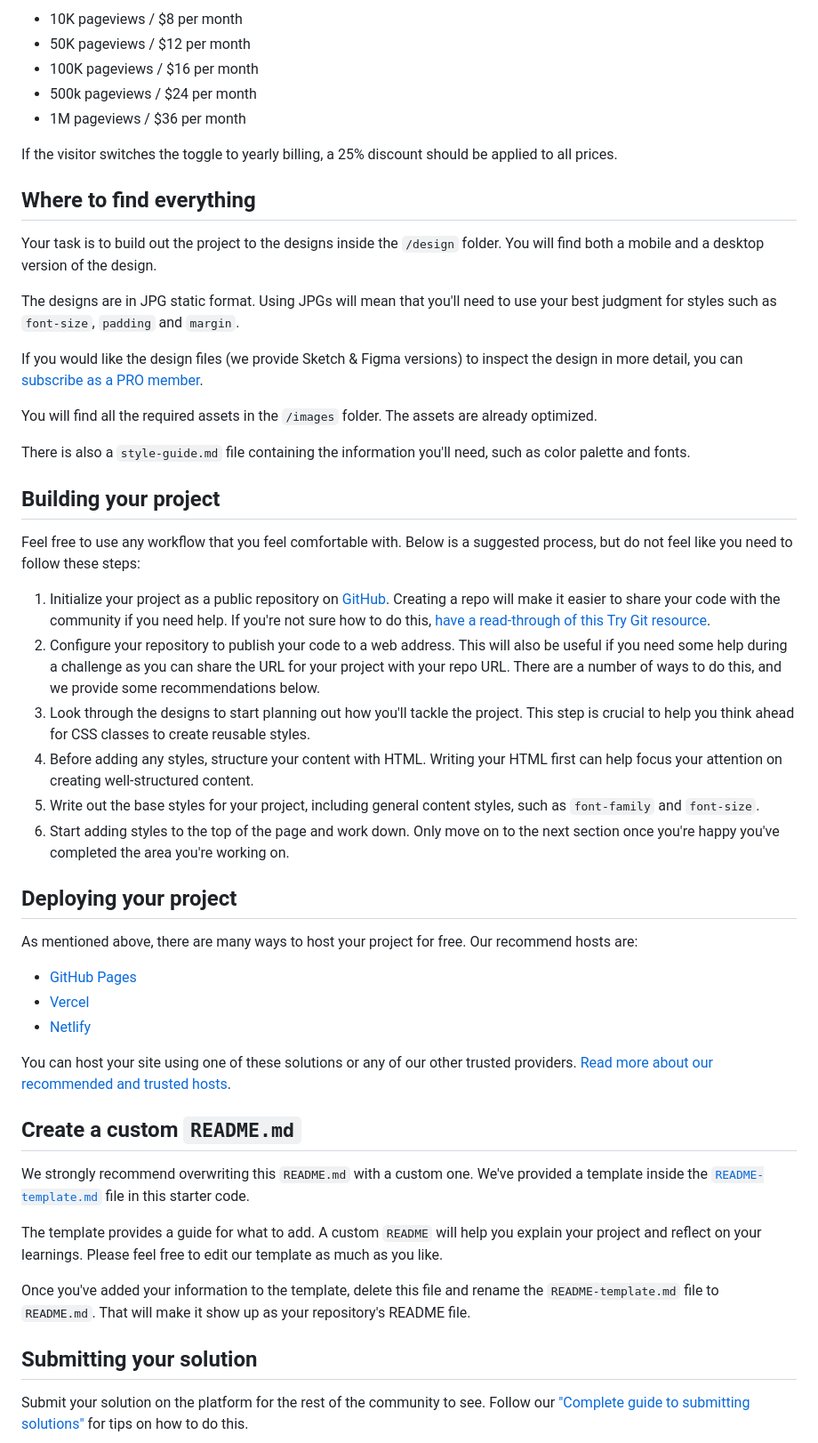
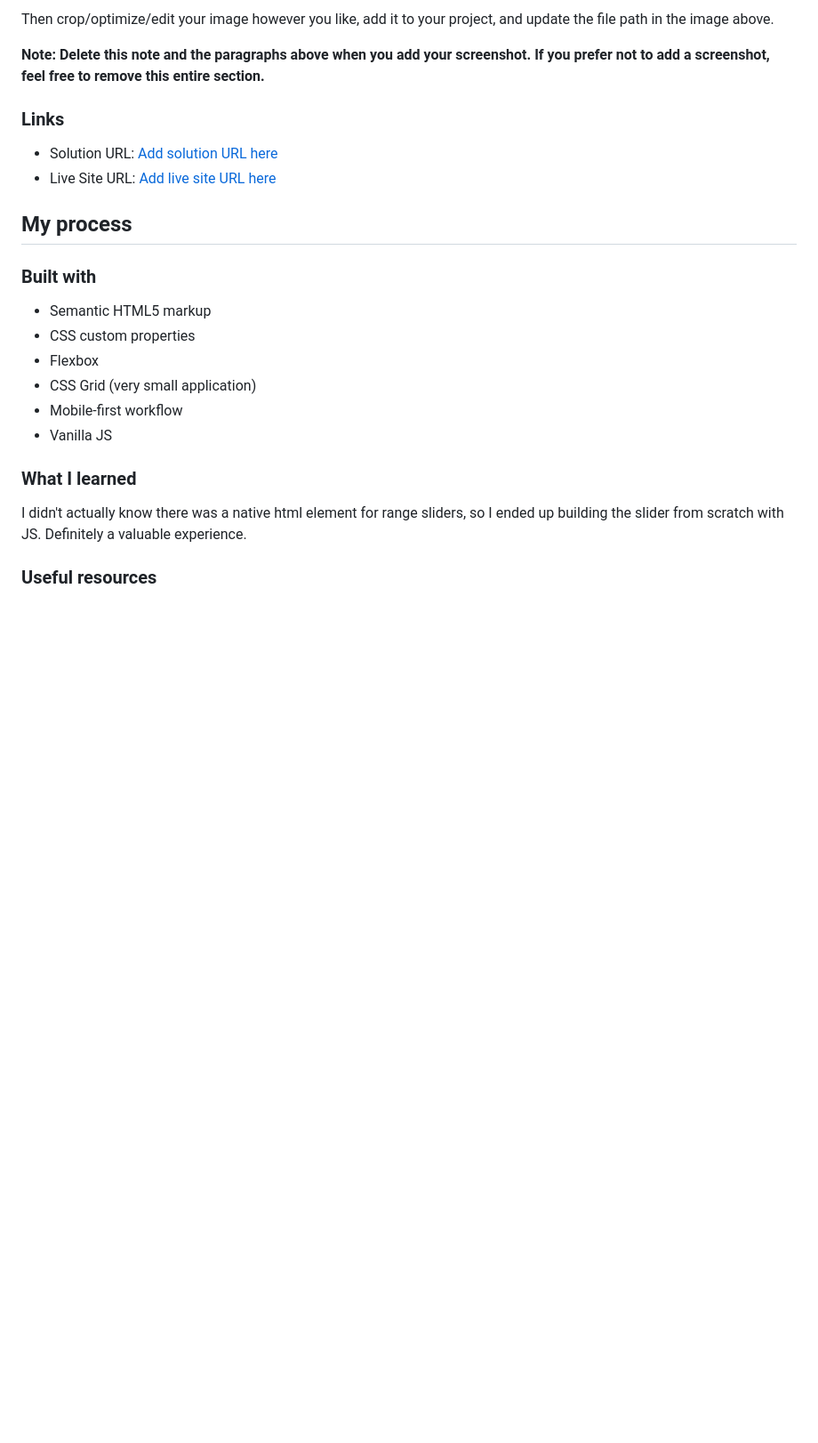
Before and after one commit to paul-cave/interactive-pricing-component, a Markdown page: README.md, the part around one of its changes. Shown at 89% size. Rendered like a GitHub page; blank space fills up the shorter version.

```diff
--- a/README.md
+++ b/README.md
@@ -30,54 +34,27 @@ Here are the different page view ranges and the corresponding monthly price tota
 
-- 10K pageviews / $8 per month
-- 50K pageviews / $12 per month
-- 100K pageviews / $16 per month
-- 500k pageviews / $24 per month
-- 1M pageviews / $36 per month
+Then crop/optimize/edit your image however you like, add it to your project, and update the file path in the image above.
 
-If the visitor switches the toggle to yearly billing, a 25% discount should be applied to all prices.
+**Note: Delete this note and the paragraphs above when you add your screenshot. If you prefer not to add a screenshot, feel free to remove this entire section.**
 
-## Where to find everything
+### Links
 
-Your task is to build out the project to the designs inside the `/design` folder. You will find both a mobile and a desktop version of the design.
+- Solution URL: [Add solution URL here](https://your-solution-url.com)
+- Live Site URL: [Add live site URL here](https://your-live-site-url.com)
 
-The designs are in JPG static format. Using JPGs will mean that you'll need to use your best judgment for styles such as `font-size`, `padding` and `margin`.
+## My process
 
-If you would like the design files (we provide Sketch & Figma versions) to inspect the design in more detail, you can [subscribe as a PRO member](https://www.frontendmentor.io/pro).
+### Built with
 
-You will find all the required assets in the `/images` folder. The assets are already optimized.
+- Semantic HTML5 markup
+- CSS custom properties
+- Flexbox
+- CSS Grid (very small application)
+- Mobile-first workflow
+- Vanilla JS
 
-There is also a `style-guide.md` file containing the information you'll need, such as color palette and fonts.
+### What I learned
 
-## Building your project
+I didn't actually know there was a native html element for range sliders, so I ended up building the slider from scratch with JS. Definitely a valuable experience.
 
-Feel free to use any workflow that you feel comfortable with. Below is a suggested process, but do not feel like you need to follow these steps:
+### Useful resources
 
-1. Initialize your project as a public repository on [GitHub](https://github.com/). Creating a repo will make it easier to share your code with the community if you need help. If you're not sure how to do this, [have a read-through of this Try Git resource](https://try.github.io/).
-2. Configure your repository to publish your code to a web address. This will also be useful if you need some help during a challenge as you can share the URL for your project with your repo URL. There are a number of ways to do this, and we provide some recommendations below.
-3. Look through the designs to start planning out how you'll tackle the project. This step is crucial to help you think ahead for CSS classes to create reusable styles.
-4. Before adding any styles, structure your content with HTML. Writing your HTML first can help focus your attention on creating well-structured content.
-5. Write out the base styles for your project, including general content styles, such as `font-family` and `font-size`.
-6. Start adding styles to the top of the page and work down. Only move on to the next section once you're happy you've completed the area you're working on.
-
-## Deploying your project
-
-As mentioned above, there are many ways to host your project for free. Our recommend hosts are:
-
-- [GitHub Pages](https://pages.github.com/)
-- [Vercel](https://vercel.com/)
-- [Netlify](https://www.netlify.com/)
-
-You can host your site using one of these solutions or any of our other trusted providers. [Read more about our recommended and trusted hosts](https://medium.com/frontend-mentor/frontend-mentor-trusted-hosting-providers-bf000dfebe).
-
-## Create a custom `README.md`
-
-We strongly recommend overwriting this `README.md` with a custom one. We've provided a template inside the [`README-template.md`](./README-template.md) file in this starter code.
-
-The template provides a guide for what to add. A custom `README` will help you explain your project and reflect on your learnings. Please feel free to edit our template as much as you like.
-
-Once you've added your information to the template, delete this file and rename the `README-template.md` file to `README.md`. That will make it show up as your repository's README file.
-
-## Submitting your solution
-
-Submit your solution on the platform for the rest of the community to see. Follow our ["Complete guide to submitting solutions"](https://medium.com/frontend-mentor/a-complete-guide-to-submitting-solutions-on-frontend-mentor-ac6384162248) for tips on how to do this.
-
```
Also changed, not shown: other parts of README.md (+22 -38 lines), README-template.md (deleted, +0 -112 lines), style-guide.md (deleted, +0 -38 lines), design/active-states.jpg (deleted), design/desktop-design.jpg (deleted), design/desktop-preview.jpg (deleted), design/mobile-design.jpg (deleted), screenshot-desktop.png (added), screenshot-mobile.png (added), 6 other files.
